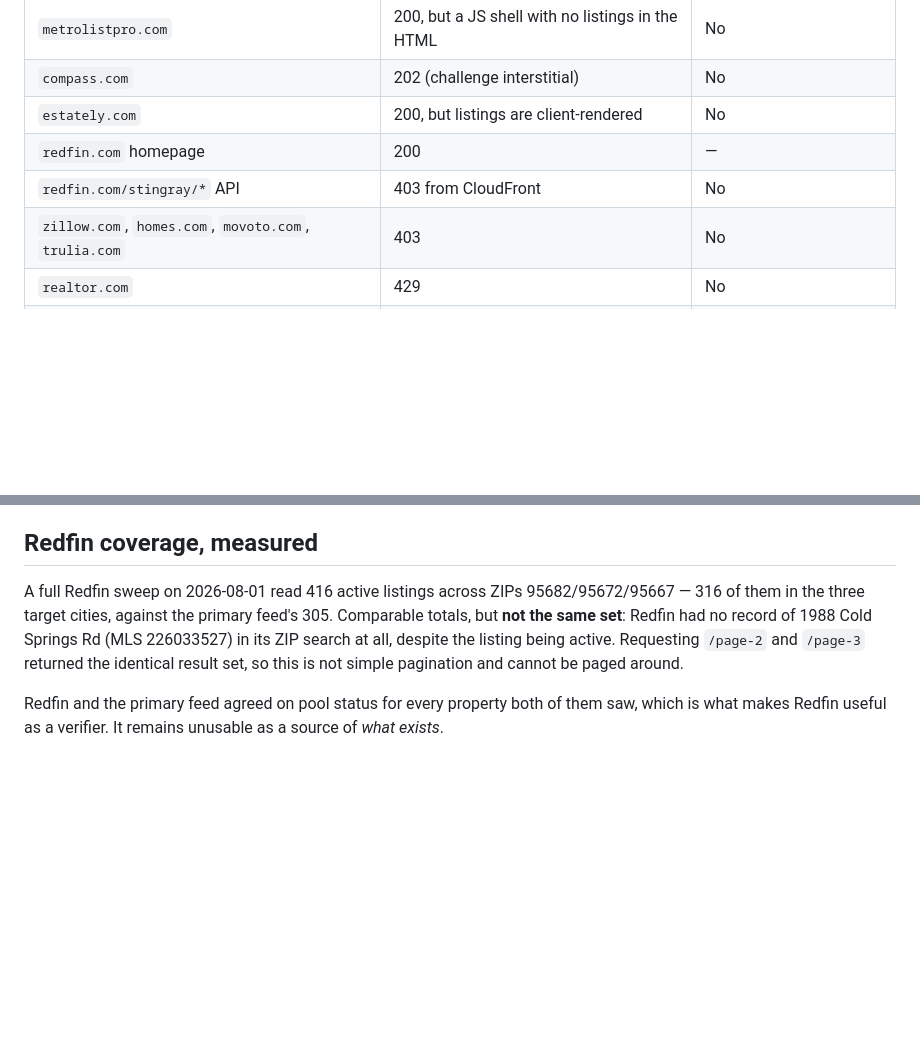
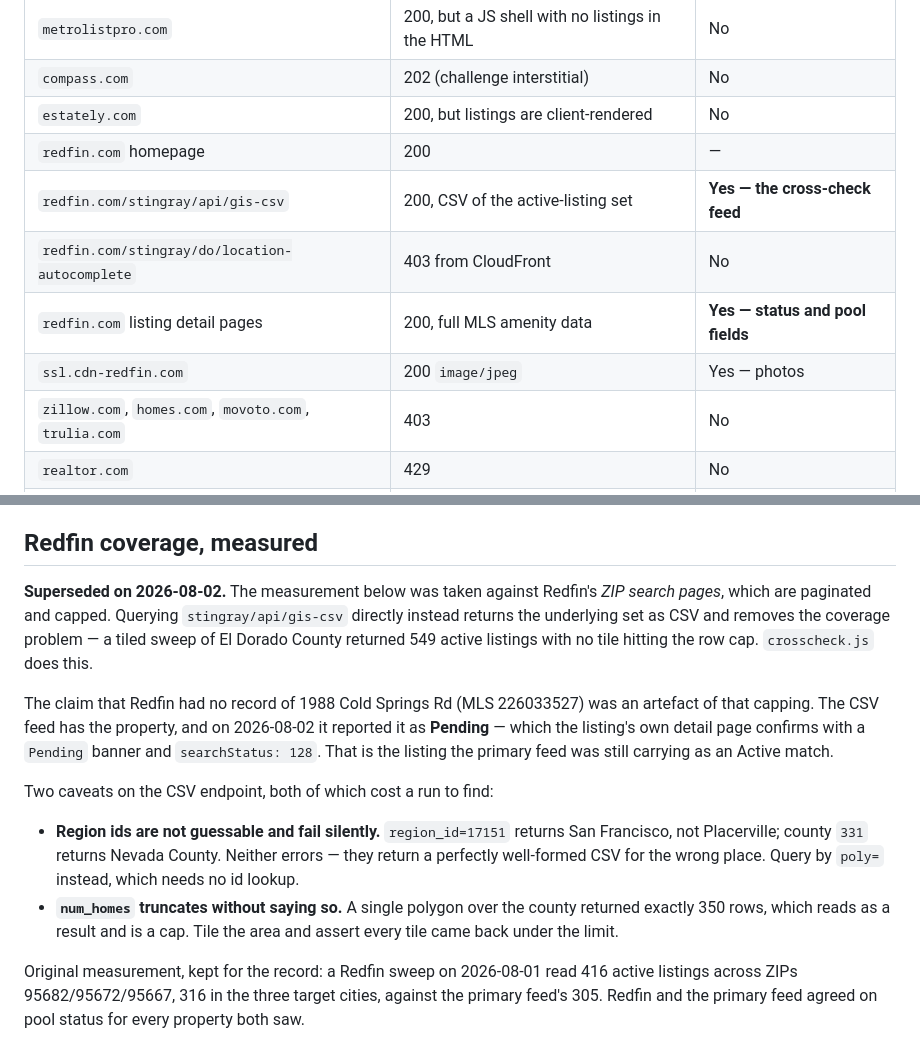
Before and after one commit to Aslan11/house-hunting, a Markdown page: NETWORK.md, 2 parts joined by grey strips. Drawn GitHub-style; blank space fills up the shorter version.

Commit message:
Correct NETWORK.md: gis-csv serves the active set; Redfin coverage note superseded
The stingray API was recorded as wholly 403; gis-csv in fact returns the
active-listing set as CSV, and detail pages carry full MLS amenity data. The
'Redfin has no record of 1988 Cold Springs Rd' finding was an artefact of ZIP
search pages capping — the CSV feed has it, as Pending.

Documents the two ways that endpoint fails quietly: wrong region ids return
well-formed CSV for the wrong county, and num_homes truncates at the cap without
signalling it.

```diff
--- a/NETWORK.md
+++ b/NETWORK.md
@@ -19,7 +19,10 @@ Measured with a normal browser user-agent from this container:
 | `compass.com` | 202 (challenge interstitial) | No |
 | `estately.com` | 200, but listings are client-rendered | No |
 | `redfin.com` homepage | 200 | — |
-| `redfin.com/stingray/*` API | 403 from CloudFront | No |
+| `redfin.com/stingray/api/gis-csv` | 200, CSV of the active-listing set | **Yes — the cross-check feed** |
+| `redfin.com/stingray/do/location-autocomplete` | 403 from CloudFront | No |
+| `redfin.com` listing detail pages | 200, full MLS amenity data | **Yes — status and pool fields** |
+| `ssl.cdn-redfin.com` | 200 `image/jpeg` | Yes — photos |
 | `zillow.com`, `homes.com`, `movoto.com`, `trulia.com` | 403 | No |
 | `realtor.com` | 429 | No |
 | `point2homes.com`, `landwatch.com`, `rocket.com` | 403 | No |
@@ -102,11 +105,25 @@ shells out to it rather than using `fetch`. Confirm the source with
 
 ## Redfin coverage, measured
 
-A full Redfin sweep on 2026-08-01 read 416 active listings across ZIPs 95682/95672/95667 —
-316 of them in the three target cities, against the primary feed's 305. Comparable totals, but
-**not the same set**: Redfin had no record of 1988 Cold Springs Rd (MLS 226033527) in its ZIP
-search at all, despite the listing being active. Requesting `/page-2` and `/page-3` returned
-the identical result set, so this is not simple pagination and cannot be paged around.
+**Superseded on 2026-08-02.** The measurement below was taken against Redfin's *ZIP search
+pages*, which are paginated and capped. Querying `stingray/api/gis-csv` directly instead returns
+the underlying set as CSV and removes the coverage problem — a tiled sweep of El Dorado County
+returned 549 active listings with no tile hitting the row cap. `crosscheck.js` does this.
 
-Redfin and the primary feed agreed on pool status for every property both of them saw, which is
-what makes Redfin useful as a verifier. It remains unusable as a source of *what exists*.
+The claim that Redfin had no record of 1988 Cold Springs Rd (MLS 226033527) was an artefact of
+that capping. The CSV feed has the property, and on 2026-08-02 it reported it as **Pending** —
+which the listing's own detail page confirms with a `Pending` banner and `searchStatus: 128`.
+That is the listing the primary feed was still carrying as an Active match.
+
+Two caveats on the CSV endpoint, both of which cost a run to find:
+
+- **Region ids are not guessable and fail silently.** `region_id=17151` returns San Francisco,
+  not Placerville; county `331` returns Nevada County. Neither errors — they return a perfectly
+  well-formed CSV for the wrong place. Query by `poly=` instead, which needs no id lookup.
+- **`num_homes` truncates without saying so.** A single polygon over the county returned exactly
+  350 rows, which reads as a result and is a cap. Tile the area and assert every tile came back
+  under the limit.
+
+Original measurement, kept for the record: a Redfin sweep on 2026-08-01 read 416 active listings
+across ZIPs 95682/95672/95667, 316 in the three target cities, against the primary feed's 305.
+Redfin and the primary feed agreed on pool status for every property both saw.
```
